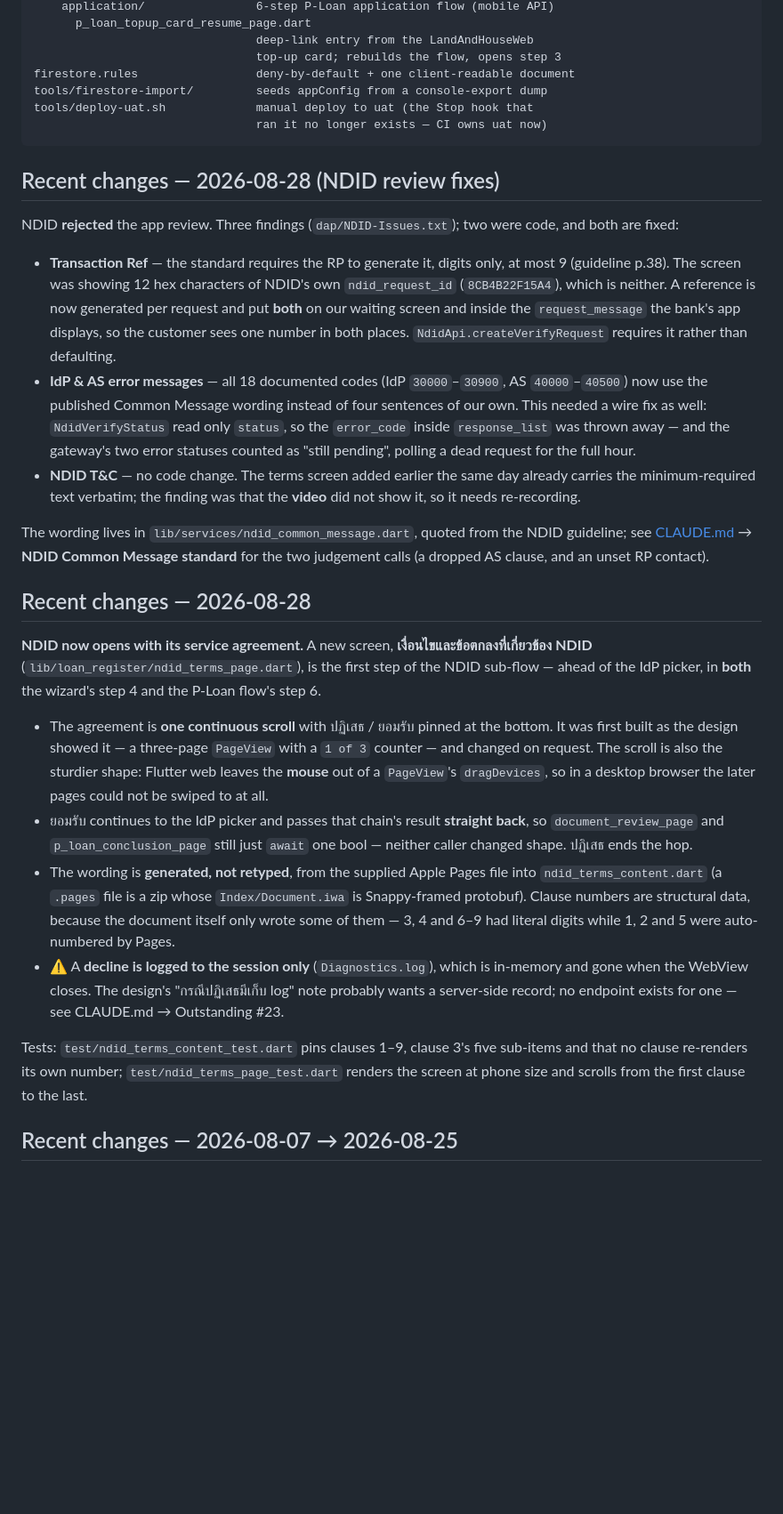
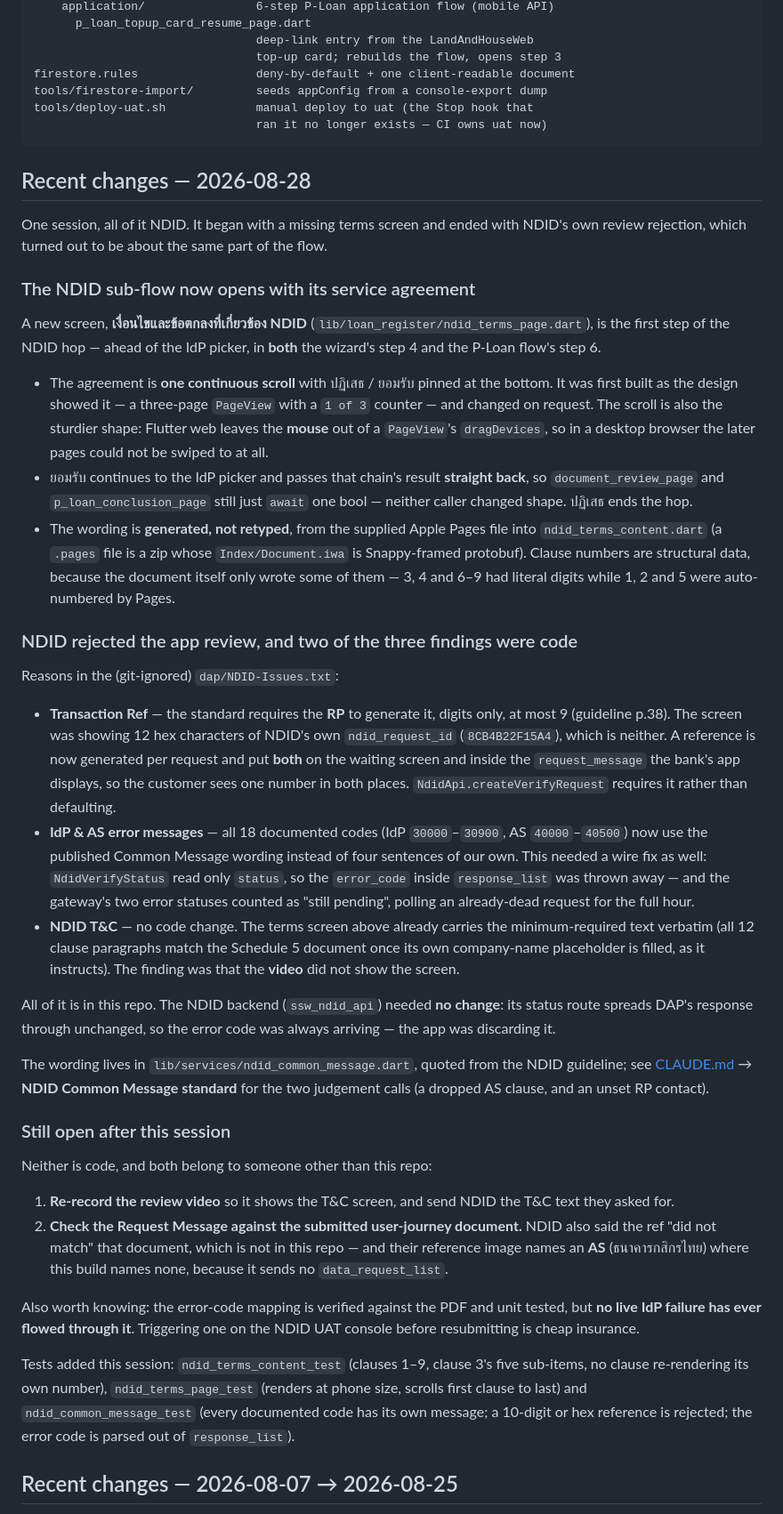
Before and after one commit to volley5544/sawadLoanUniversal, a Markdown page: README.md, the part around the change. Shown at 89% size. Drawn GitHub-style; blank space fills up the shorter version.

Commit message:
Docs: wrap up the 2026-08-28 session
Merges the two same-day README entries into one session story, since the missing
terms screen and NDID's review rejection turned out to be about the same part of
the flow.

Corrects what the docs still described as a two-screen NDID hop: it is three
screens now and starts at the agreement, so the wizard's step 4, the
document-review entry and the "read this first" summary all said the wrong thing.
Adds the pointer that every customer-facing string on those screens is the NDID
standard's, quoted, so the next person does not reword one.

Refreshes Outstanding #4, which still named WEB_VERSION 50 from July. It is 72,
and now moves on most sessions because the Stop hook deploys on any turn that
touches source - so the entry says to check what is live rather than trust the
number written down.

Records the two things left open, neither of them code and neither in this repo:
re-record the review video showing the T&C screen, and check the Request Message
against the submitted user-journey document (which names an AS this build does
not send).

Co-Authored-By: Claude Opus 5 (1M context) <noreply@anthropic.com>

````diff
--- a/README.md
+++ b/README.md
@@ -364,37 +364,18 @@ tools/deploy-uat.sh             manual deploy to uat (the Stop hook that
                                 ran it no longer exists — CI owns uat now)
 ```
 
-## Recent changes — 2026-08-28 (NDID review fixes)
-
-NDID **rejected** the app review. Three findings (`dap/NDID-Issues.txt`); two
-were code, and both are fixed:
-
-- **Transaction Ref** — the standard requires the RP to generate it, digits
-  only, at most 9 (guideline p.38). The screen was showing 12 hex characters of
-  NDID's own `ndid_request_id` (`8CB4B22F15A4`), which is neither. A reference is
-  now generated per request and put **both** on our waiting screen and inside the
-  `request_message` the bank's app displays, so the customer sees one number in
-  both places. `NdidApi.createVerifyRequest` requires it rather than defaulting.
-- **IdP & AS error messages** — all 18 documented codes (IdP `30000`–`30900`, AS
-  `40000`–`40500`) now use the published Common Message wording instead of four
-  sentences of our own. This needed a wire fix as well: `NdidVerifyStatus` read
-  only `status`, so the `error_code` inside `response_list` was thrown away — and
-  the gateway's two error statuses counted as "still pending", polling a dead
-  request for the full hour.
-- **NDID T&C** — no code change. The terms screen added earlier the same day
-  already carries the minimum-required text verbatim; the finding was that the
-  **video** did not show it, so it needs re-recording.
-
-The wording lives in `lib/services/ndid_common_message.dart`, quoted from the
-NDID guideline; see [CLAUDE.md](CLAUDE.md) → **NDID Common Message standard** for
-the two judgement calls (a dropped AS clause, and an unset RP contact).
-
 ## Recent changes — 2026-08-28
 
-**NDID now opens with its service agreement.** A new screen,
-**เงื่อนไขและข้อตกลงที่เกี่ยวข้อง NDID** (`lib/loan_register/ndid_terms_page.dart`),
-is the first step of the NDID sub-flow — ahead of the IdP picker, in **both**
-the wizard's step 4 and the P-Loan flow's step 6.
+One session, all of it NDID. It began with a missing terms screen and ended with
+NDID's own review rejection, which turned out to be about the same part of the
+flow.
+
+### The NDID sub-flow now opens with its service agreement
+
+A new screen, **เงื่อนไขและข้อตกลงที่เกี่ยวข้อง NDID**
+(`lib/loan_register/ndid_terms_page.dart`), is the first step of the NDID hop —
+ahead of the IdP picker, in **both** the wizard's step 4 and the P-Loan flow's
+step 6.
 
 - The agreement is **one continuous scroll** with ปฏิเสธ / ยอมรับ pinned at the
   bottom. It was first built as the design showed it — a three-page `PageView`
@@ -410,15 +391,56 @@ the wizard's step 4 and the P-Loan flow's step 6.
   `Index/Document.iwa` is Snappy-framed protobuf). Clause numbers are structural
   data, because the document itself only wrote some of them — 3, 4 and 6–9 had
   literal digits while 1, 2 and 5 were auto-numbered by Pages.
-- ⚠ A **decline is logged to the session only** (`Diagnostics.log`), which is
-  in-memory and gone when the WebView closes. The design's
-  "กรณีปฏิเสธมีเก็บ log" note probably wants a server-side record; no endpoint
-  exists for one — see CLAUDE.md → Outstanding #23.
 
-Tests: `test/ndid_terms_content_test.dart` pins clauses 1–9, clause 3's five
-sub-items and that no clause re-renders its own number;
-`test/ndid_terms_page_test.dart` renders the screen at phone size and scrolls
-from the first clause to the last.
+### NDID rejected the app review, and two of the three findings were code
+
+Reasons in the (git-ignored) `dap/NDID-Issues.txt`:
+
+- **Transaction Ref** — the standard requires the **RP** to generate it, digits
+  only, at most 9 (guideline p.38). The screen was showing 12 hex characters of
+  NDID's own `ndid_request_id` (`8CB4B22F15A4`), which is neither. A reference is
+  now generated per request and put **both** on the waiting screen and inside the
+  `request_message` the bank's app displays, so the customer sees one number in
+  both places. `NdidApi.createVerifyRequest` requires it rather than defaulting.
+- **IdP & AS error messages** — all 18 documented codes (IdP `30000`–`30900`, AS
+  `40000`–`40500`) now use the published Common Message wording instead of four
+  sentences of our own. This needed a wire fix as well: `NdidVerifyStatus` read
+  only `status`, so the `error_code` inside `response_list` was thrown away — and
+  the gateway's two error statuses counted as "still pending", polling an
+  already-dead request for the full hour.
+- **NDID T&C** — no code change. The terms screen above already carries the
+  minimum-required text verbatim (all 12 clause paragraphs match the Schedule 5
+  document once its own company-name placeholder is filled, as it instructs). The
+  finding was that the **video** did not show the screen.
+
+All of it is in this repo. The NDID backend (`ssw_ndid_api`) needed **no change**:
+its status route spreads DAP's response through unchanged, so the error code was
+always arriving — the app was discarding it.
+
+The wording lives in `lib/services/ndid_common_message.dart`, quoted from the
+NDID guideline; see [CLAUDE.md](CLAUDE.md) → **NDID Common Message standard** for
+the two judgement calls (a dropped AS clause, and an unset RP contact).
+
+### Still open after this session
+
+Neither is code, and both belong to someone other than this repo:
+
+1. **Re-record the review video** so it shows the T&C screen, and send NDID the
+   T&C text they asked for.
+2. **Check the Request Message against the submitted user-journey document.**
+   NDID also said the ref "did not match" that document, which is not in this
+   repo — and their reference image names an **AS** (ธนาคารกสิกรไทย) where this
+   build names none, because it sends no `data_request_list`.
+
+Also worth knowing: the error-code mapping is verified against the PDF and unit
+tested, but **no live IdP failure has ever flowed through it**. Triggering one on
+the NDID UAT console before resubmitting is cheap insurance.
+
+Tests added this session: `ndid_terms_content_test` (clauses 1–9, clause 3's five
+sub-items, no clause re-rendering its own number), `ndid_terms_page_test`
+(renders at phone size, scrolls first clause to last) and
+`ndid_common_message_test` (every documented code has its own message; a 10-digit
+or hex reference is rejected; the error code is parsed out of `response_list`).
 
 ## Recent changes — 2026-08-07 → 2026-08-25
 
````
Also changed, not shown: CLAUDE.md (+14 -4 lines).
